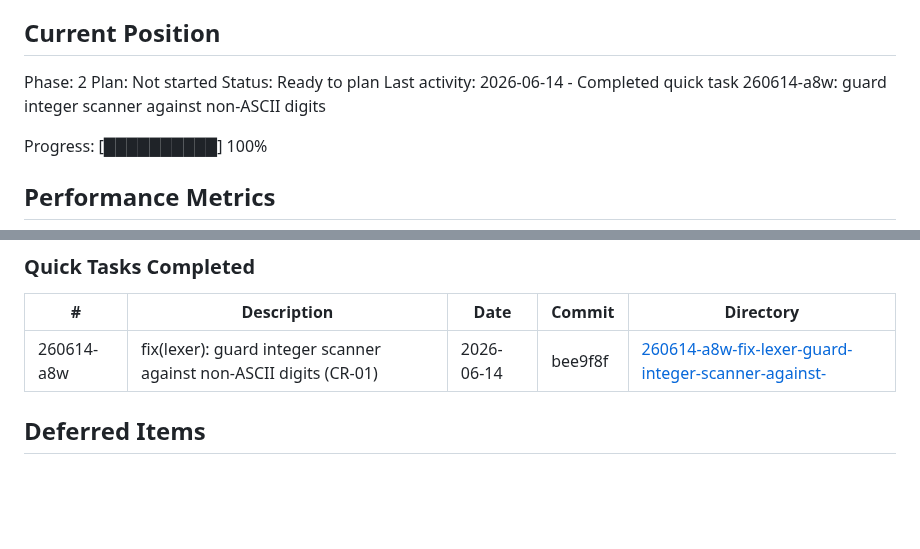
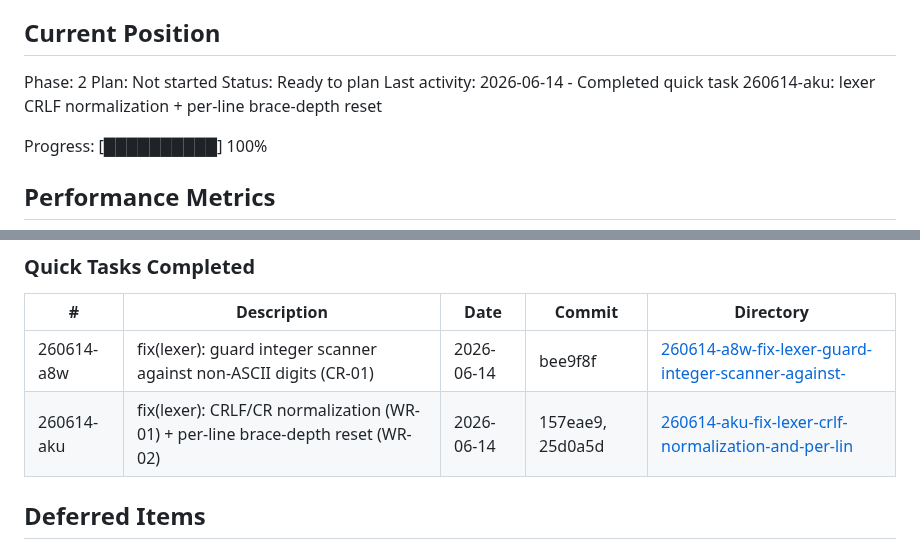
Before and after one commit to RAFAELDCOELHO/atena-lang, a Markdown page: .planning/STATE.md, 2 parts joined by grey strips. Drawn GitHub-style; blank space fills up the shorter version.

Commit message:
docs(quick-260614-aku): lexer CRLF normalization + per-line brace-depth reset
Co-Authored-By: Claude Opus 4.8 (1M context) <noreply@anthropic.com>

```diff
--- a/.planning/STATE.md
+++ b/.planning/STATE.md
@@ -28,7 +28,7 @@ See: .planning/PROJECT.md (updated 2026-06-13)
 Phase: 2
 Plan: Not started
 Status: Ready to plan
-Last activity: 2026-06-14 - Completed quick task 260614-a8w: guard integer scanner against non-ASCII digits
+Last activity: 2026-06-14 - Completed quick task 260614-aku: lexer CRLF normalization + per-line brace-depth reset
 
 Progress: [██████████] 100%
 
@@ -105,6 +105,7 @@ Two decisions deferred to phase planning (not blockers, but resolve before the p
 | # | Description | Date | Commit | Directory |
 |---|-------------|------|--------|-----------|
 | 260614-a8w | fix(lexer): guard integer scanner against non-ASCII digits (CR-01) | 2026-06-14 | bee9f8f | [260614-a8w-fix-lexer-guard-integer-scanner-against-](./quick/260614-a8w-fix-lexer-guard-integer-scanner-against-/) |
+| 260614-aku | fix(lexer): CRLF/CR normalization (WR-01) + per-line brace-depth reset (WR-02) | 2026-06-14 | 157eae9, 25d0a5d | [260614-aku-fix-lexer-crlf-normalization-and-per-lin](./quick/260614-aku-fix-lexer-crlf-normalization-and-per-lin/) |
 
 ## Deferred Items
 
```
Also changed, not shown: 2 other files.
